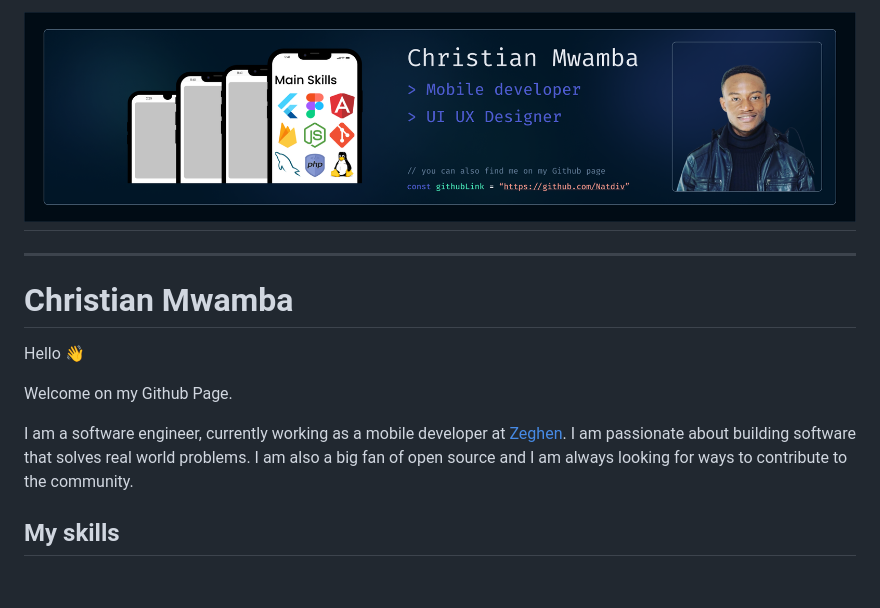
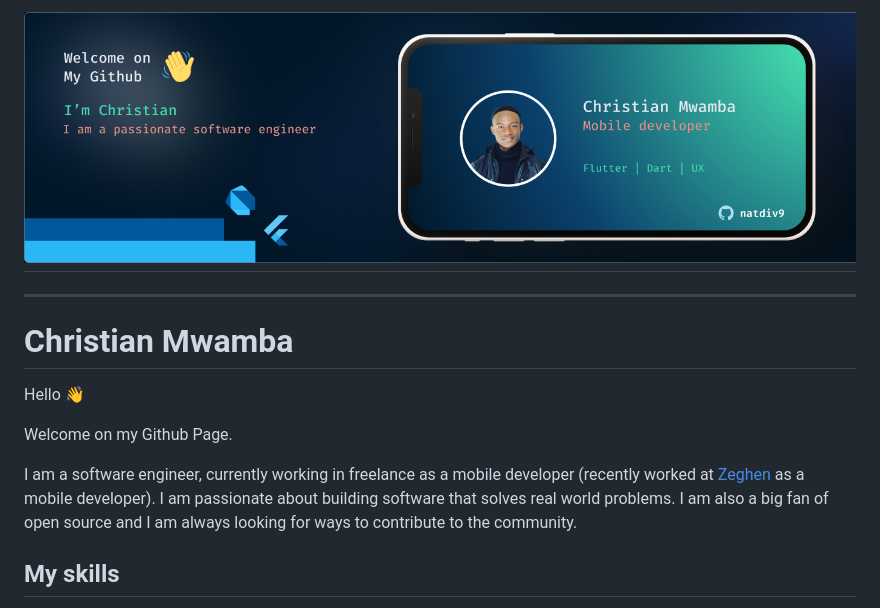
Before and after one commit to natdiv9/natdiv9, a Markdown page: README.md, the part around the change. GitHub-like rendering; pictures changed too: cover.png; blank space fills up the shorter version.

Commit message:
my cover

```diff
--- a/README.md
+++ b/README.md
@@ -9,7 +9,7 @@ Hello 👋
 
 Welcome on my Github Page.
 
-I am a software engineer, currently working as a mobile  developer at [Zeghen](https://zeghen.com/). I am passionate about building software that solves real world problems. I am also a big fan of open source and I am always looking for ways to contribute to the community.
+I am a software engineer, currently working in freelance as a mobile  developer (recently worked at [Zeghen](https://zeghen.com/) as a mobile developer). I am passionate about building software that solves real world problems. I am also a big fan of open source and I am always looking for ways to contribute to the community.
 
 ## My skills
 
```
